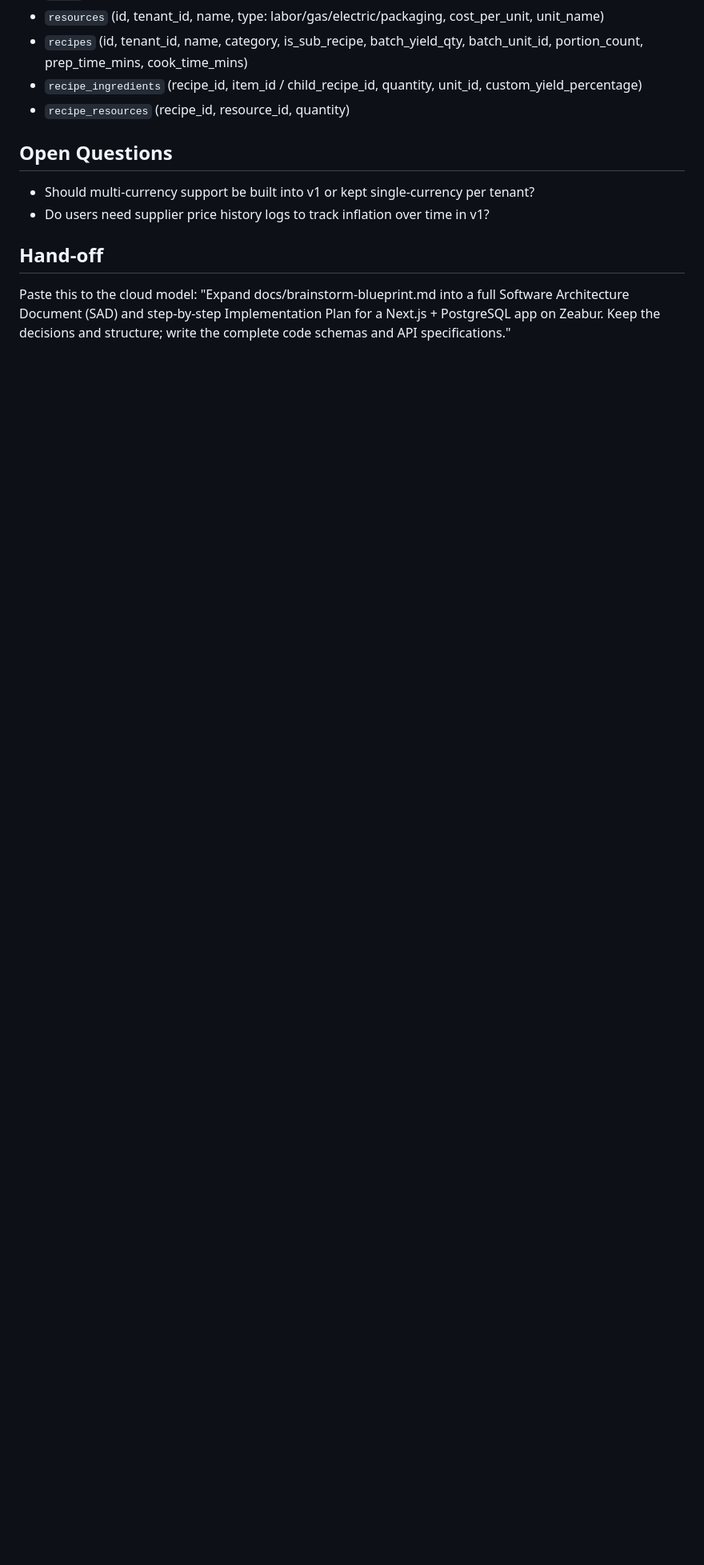
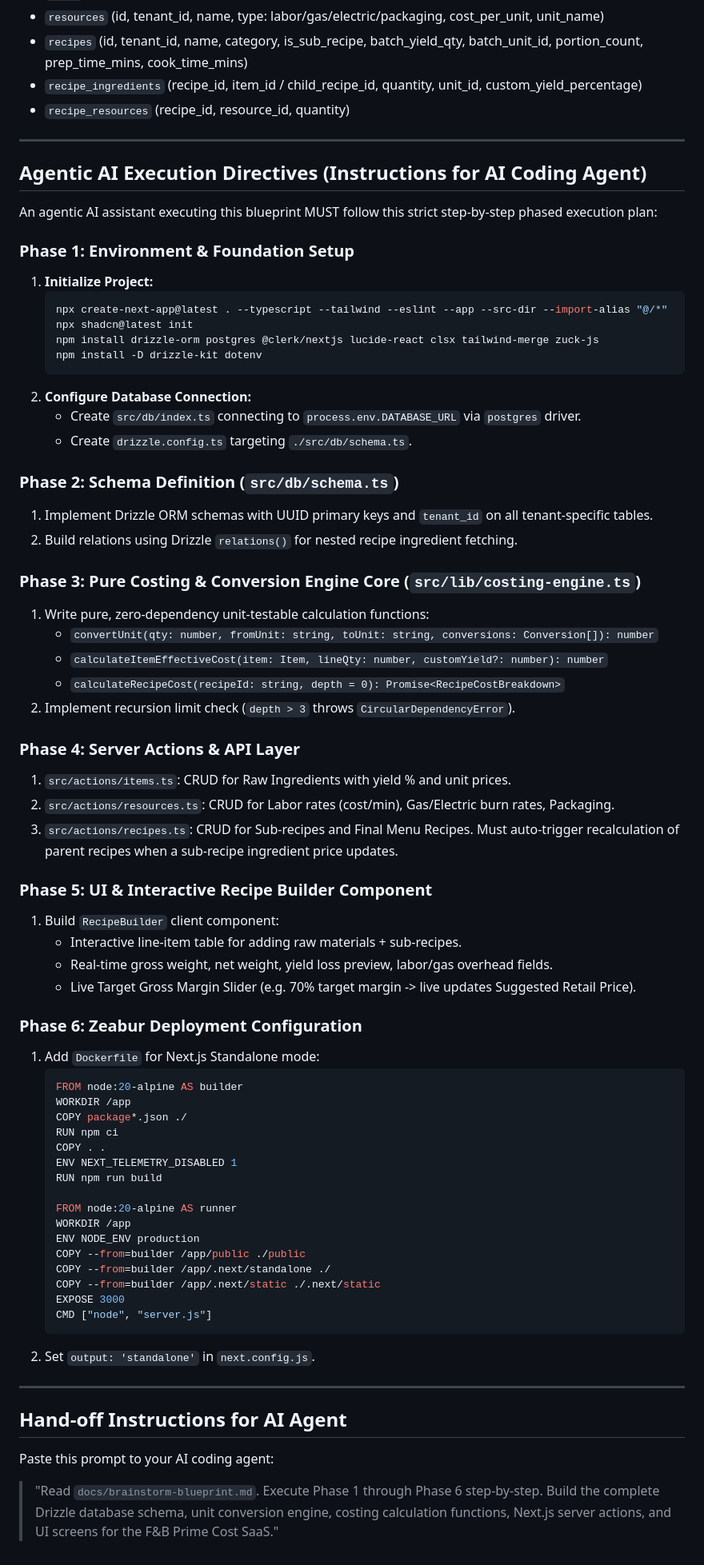
Before and after one commit to kabarbaik-xyz/termux-ai, a Markdown page: docs/brainstorm-blueprint.md, the part around one of its changes. Shown at 80% size. Rendered like a GitHub page; blank space fills up the shorter version.

Commit message:
Sample Brainstorming Document

````diff
--- a/docs/brainstorm-blueprint.md
+++ b/docs/brainstorm-blueprint.md
@@ -42,9 +42,70 @@
 - `recipe_ingredients` (recipe_id, item_id / child_recipe_id, quantity, unit_id, custom_yield_percentage)
 - `recipe_resources` (recipe_id, resource_id, quantity)
 
-## Open Questions
-- Should multi-currency support be built into v1 or kept single-currency per tenant?
-- Do users need supplier price history logs to track inflation over time in v1?
+---
 
-## Hand-off
-Paste this to the cloud model: "Expand docs/brainstorm-blueprint.md into a full Software Architecture Document (SAD) and step-by-step Implementation Plan for a Next.js + PostgreSQL app on Zeabur. Keep the decisions and structure; write the complete code schemas and API specifications."
+## Agentic AI Execution Directives (Instructions for AI Coding Agent)
+
+An agentic AI assistant executing this blueprint MUST follow this strict step-by-step phased execution plan:
+
+### Phase 1: Environment & Foundation Setup
+1. **Initialize Project:**
+   ```bash
+   npx create-next-app@latest . --typescript --tailwind --eslint --app --src-dir --import-alias "@/*"
+   npx shadcn@latest init
+   npm install drizzle-orm postgres @clerk/nextjs lucide-react clsx tailwind-merge zuck-js
+   npm install -D drizzle-kit dotenv
+   ```
+2. **Configure Database Connection:**
+   - Create `src/db/index.ts` connecting to `process.env.DATABASE_URL` via `postgres` driver.
+   - Create `drizzle.config.ts` targeting `./src/db/schema.ts`.
+
+### Phase 2: Schema Definition (`src/db/schema.ts`)
+1. Implement Drizzle ORM schemas with UUID primary keys and `tenant_id` on all tenant-specific tables.
+2. Build relations using Drizzle `relations()` for nested recipe ingredient fetching.
+
+### Phase 3: Pure Costing & Conversion Engine Core (`src/lib/costing-engine.ts`)
+1. Write pure, zero-dependency unit-testable calculation functions:
+   - `convertUnit(qty: number, fromUnit: string, toUnit: string, conversions: Conversion[]): number`
+   - `calculateItemEffectiveCost(item: Item, lineQty: number, customYield?: number): number`
+   - `calculateRecipeCost(recipeId: string, depth = 0): Promise<RecipeCostBreakdown>`
+2. Implement recursion limit check (`depth > 3` throws `CircularDependencyError`).
+
+### Phase 4: Server Actions & API Layer
+1. `src/actions/items.ts`: CRUD for Raw Ingredients with yield % and unit prices.
+2. `src/actions/resources.ts`: CRUD for Labor rates (cost/min), Gas/Electric burn rates, Packaging.
+3. `src/actions/recipes.ts`: CRUD for Sub-recipes and Final Menu Recipes. Must auto-trigger recalculation of parent recipes when a sub-recipe ingredient price updates.
+
+### Phase 5: UI & Interactive Recipe Builder Component
+1. Build `RecipeBuilder` client component:
+   - Interactive line-item table for adding raw materials + sub-recipes.
+   - Real-time gross weight, net weight, yield loss preview, labor/gas overhead fields.
+   - Live Target Gross Margin Slider (e.g. 70% target margin -> live updates Suggested Retail Price).
+
+### Phase 6: Zeabur Deployment Configuration
+1. Add `Dockerfile` for Next.js Standalone mode:
+   ```dockerfile
+   FROM node:20-alpine AS builder
+   WORKDIR /app
+   COPY package*.json ./
+   RUN npm ci
+   COPY . .
+   ENV NEXT_TELEMETRY_DISABLED 1
+   RUN npm run build
+
+   FROM node:20-alpine AS runner
+   WORKDIR /app
+   ENV NODE_ENV production
+   COPY --from=builder /app/public ./public
+   COPY --from=builder /app/.next/standalone ./
+   COPY --from=builder /app/.next/static ./.next/static
+   EXPOSE 3000
+   CMD ["node", "server.js"]
+   ```
+2. Set `output: 'standalone'` in `next.config.js`.
+
+---
+
+## Hand-off Instructions for AI Agent
+Paste this prompt to your AI coding agent:
+> "Read `docs/brainstorm-blueprint.md`. Execute Phase 1 through Phase 6 step-by-step. Build the complete Drizzle database schema, unit conversion engine, costing calculation functions, Next.js server actions, and UI screens for the F&B Prime Cost SaaS."
````
Also changed, not shown: other parts of docs/brainstorm-blueprint.md (+7 -7 lines).
